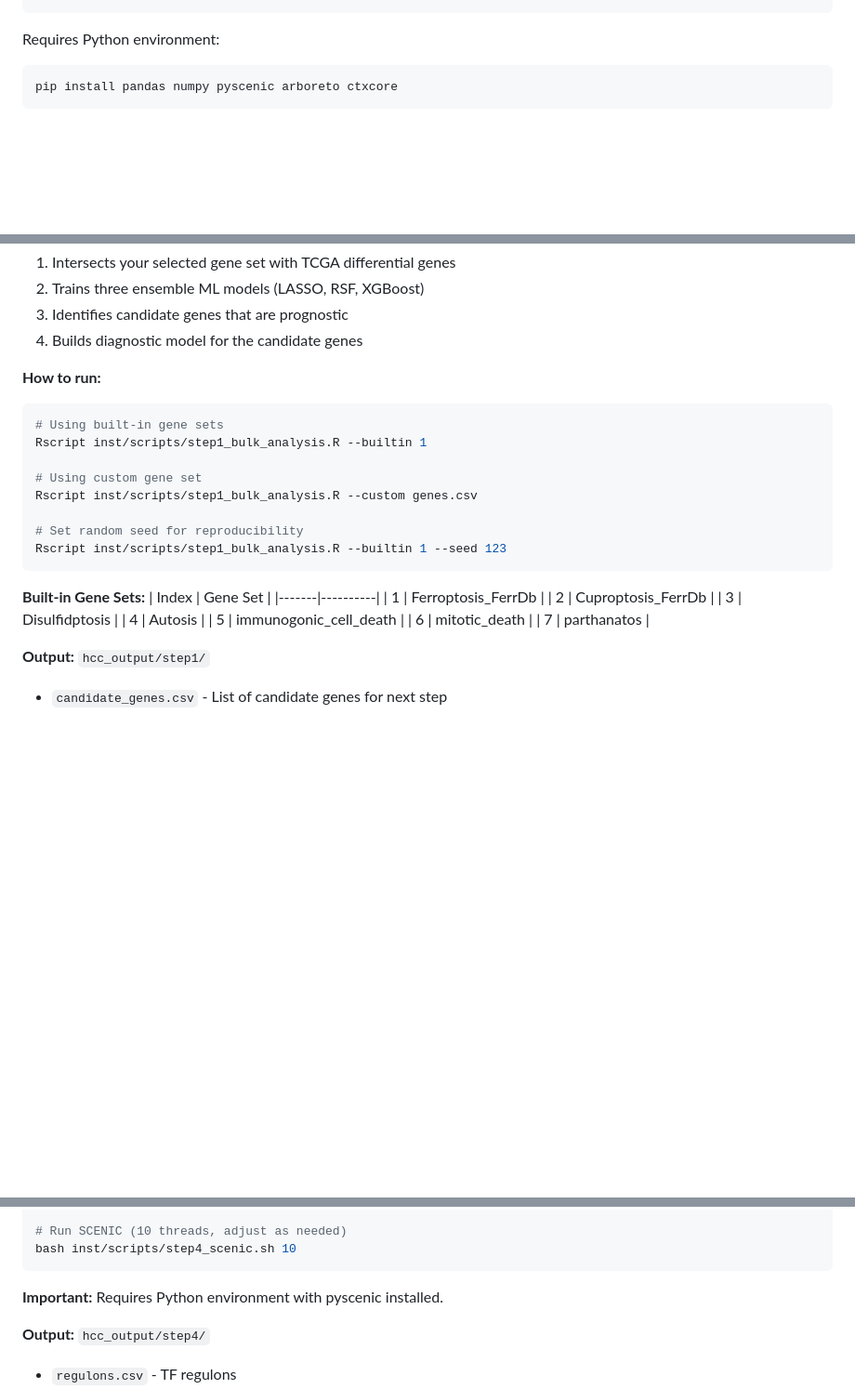
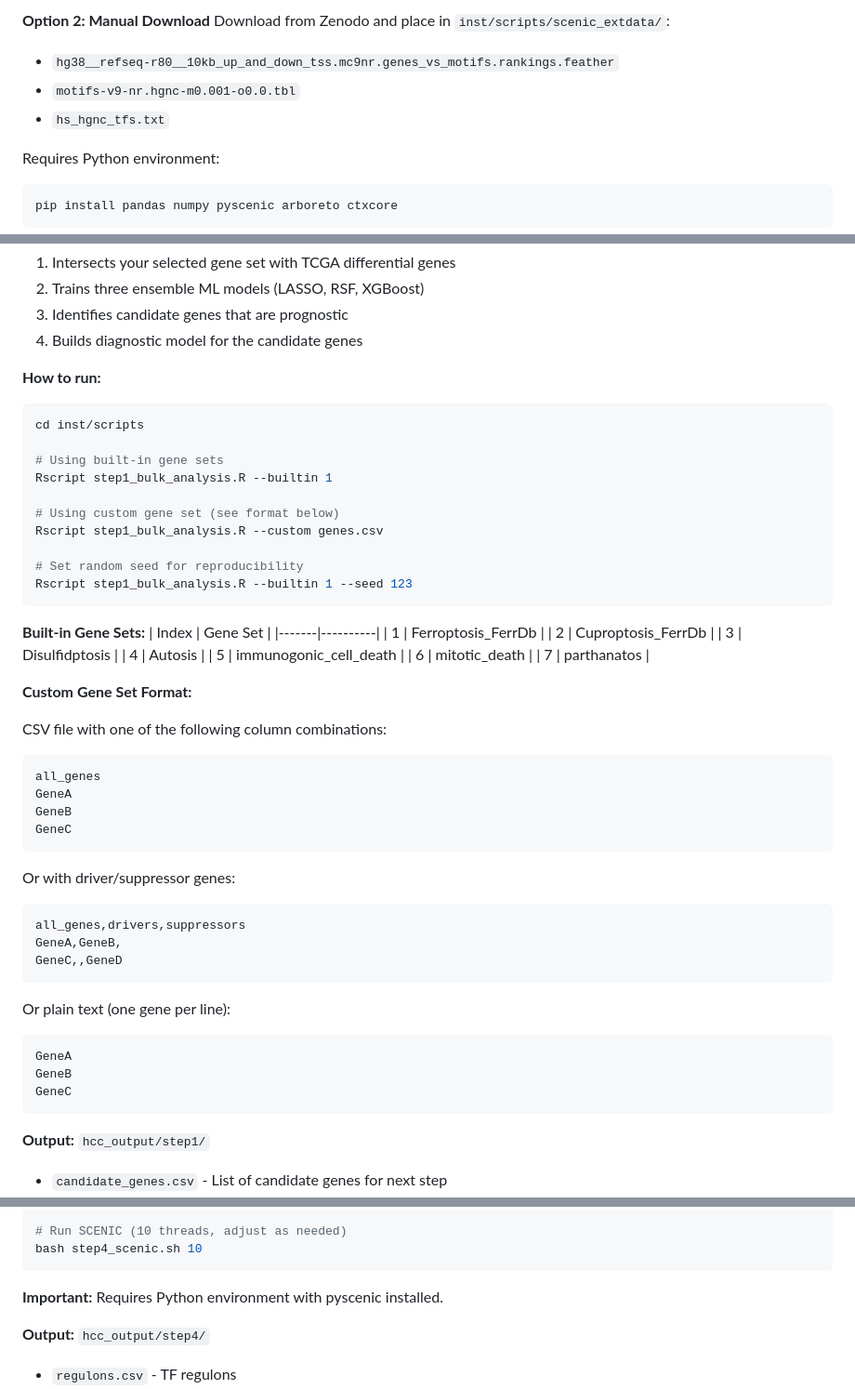
Before and after one commit to hepatology-will/HCCMultiOmics, a Markdown page: README.md, 3 parts joined by grey strips. Shown at 93% size. Rendered like a GitHub page; blank space fills up the shorter version.

````diff
--- a/README.md
+++ b/README.md
@@ -79,4 +84,10 @@ cd /path/to/HCCMultiOmics
 ```
+
+**Option 2: Manual Download**
+Download from Zenodo and place in `inst/scripts/scenic_extdata/`:
+- `hg38__refseq-r80__10kb_up_and_down_tss.mc9nr.genes_vs_motifs.rankings.feather`
+- `motifs-v9-nr.hgnc-m0.001-o0.0.tbl`
+- `hs_hgnc_tfs.txt`
 
 Requires Python environment:
 ```bash
@@ -100,14 +111,16 @@ pip install pandas numpy pyscenic arboreto ctxcore
 **How to run:**
 
 ```bash
+cd inst/scripts
+
 # Using built-in gene sets
-Rscript inst/scripts/step1_bulk_analysis.R --builtin 1
+Rscript step1_bulk_analysis.R --builtin 1
 
-# Using custom gene set
-Rscript inst/scripts/step1_bulk_analysis.R --custom genes.csv
+# Using custom gene set (see format below)
+Rscript step1_bulk_analysis.R --custom genes.csv
 
 # Set random seed for reproducibility
-Rscript inst/scripts/step1_bulk_analysis.R --builtin 1 --seed 123
+Rscript step1_bulk_analysis.R --builtin 1 --seed 123
 ```
 
 **Built-in Gene Sets:**
@@ -120,6 +133,32 @@ Rscript inst/scripts/step1_bulk_analysis.R --builtin 1 --seed 123
 | 5 | immunogonic_cell_death |
 | 6 | mitotic_death |
 | 7 | parthanatos |
+
+**Custom Gene Set Format:**
+
+CSV file with one of the following column combinations:
+
+```csv
+all_genes
+GeneA
+GeneB
+GeneC
+```
+
+Or with driver/suppressor genes:
+
+```csv
+all_genes,drivers,suppressors
+GeneA,GeneB,
+GeneC,,GeneD
+```
+
+Or plain text (one gene per line):
+```
+GeneA
+GeneB
+GeneC
+```
 
 **Output:** `hcc_output/step1/`
 - `candidate_genes.csv` - List of candidate genes for next step
@@ -214,6 +259,6 @@ Rscript inst/scripts/step3_mechanism.R --type 2
 
 # Run SCENIC (10 threads, adjust as needed)
-bash inst/scripts/step4_scenic.sh 10
+bash step4_scenic.sh 10
 ```
 
 **Important:** Requires Python environment with pyscenic installed.
````
Also changed, not shown: other parts of README.md (+68 -55 lines).
